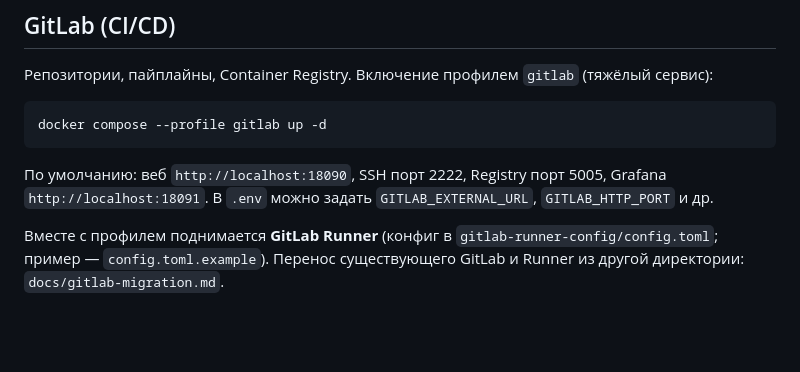
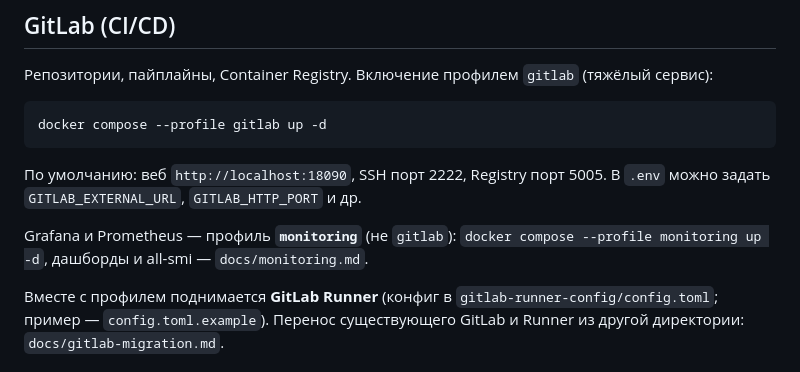
Before and after one commit to RioTwWks/homelab, a Markdown page: README.md, the part around the change. GitHub-like rendering; blank space fills up the shorter version.

Commit message:
docs: point README GitLab section to monitoring profile
Co-authored-by: ozrkrakodil <ozrkrakodil@gmail.com>

````diff
--- a/README.md
+++ b/README.md
@@ -156,7 +156,9 @@ docker compose --profile photos up -d
 docker compose --profile gitlab up -d
 ```
 
-По умолчанию: веб `http://localhost:18090`, SSH порт 2222, Registry порт 5005, Grafana `http://localhost:18091`. В `.env` можно задать `GITLAB_EXTERNAL_URL`, `GITLAB_HTTP_PORT` и др.
+По умолчанию: веб `http://localhost:18090`, SSH порт 2222, Registry порт 5005. В `.env` можно задать `GITLAB_EXTERNAL_URL`, `GITLAB_HTTP_PORT` и др.
+
+Grafana и Prometheus — профиль **`monitoring`** (не `gitlab`): `docker compose --profile monitoring up -d`, дашборды и all-smi — `docs/monitoring.md`.
 
 Вместе с профилем поднимается **GitLab Runner** (конфиг в `gitlab-runner-config/config.toml`; пример — `config.toml.example`). Перенос существующего GitLab и Runner из другой директории: `docs/gitlab-migration.md`.
 
````
